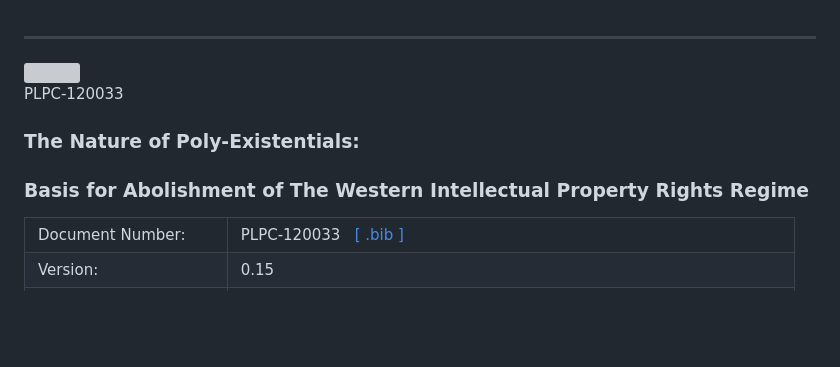
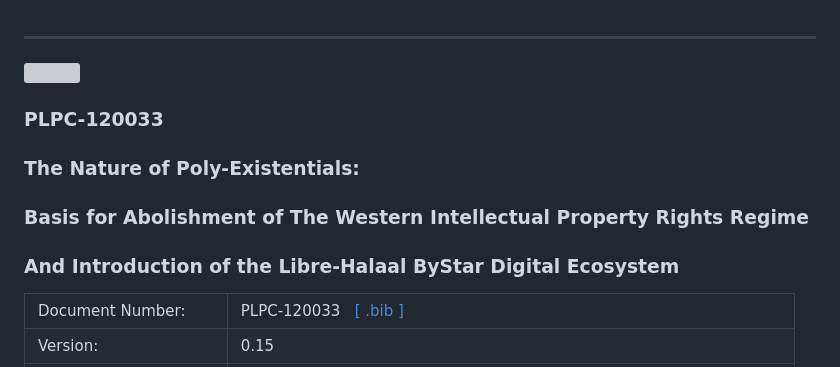
Before and after one commit to bxplpc/120033, a Markdown page: readme.md, the part around the change. Drawn GitHub-style; blank space fills up the shorter version; grey boxes are pictures that could not be loaded.

```diff
--- a/readme.md
+++ b/readme.md
@@ -2,12 +2,13 @@
 
 <img align="right"  height="500" src="./images/frontCover-1.jpg">
 
-PLPC-120033
+### PLPC-120033
 
 ### The Nature of Poly-Existentials:
 
 ### Basis for Abolishment of The Western Intellectual Property Rights Regime
 
+### And Introduction of the Libre-Halaal ByStar Digital Ecosystem
 
 <table>
 <tbody>
```
